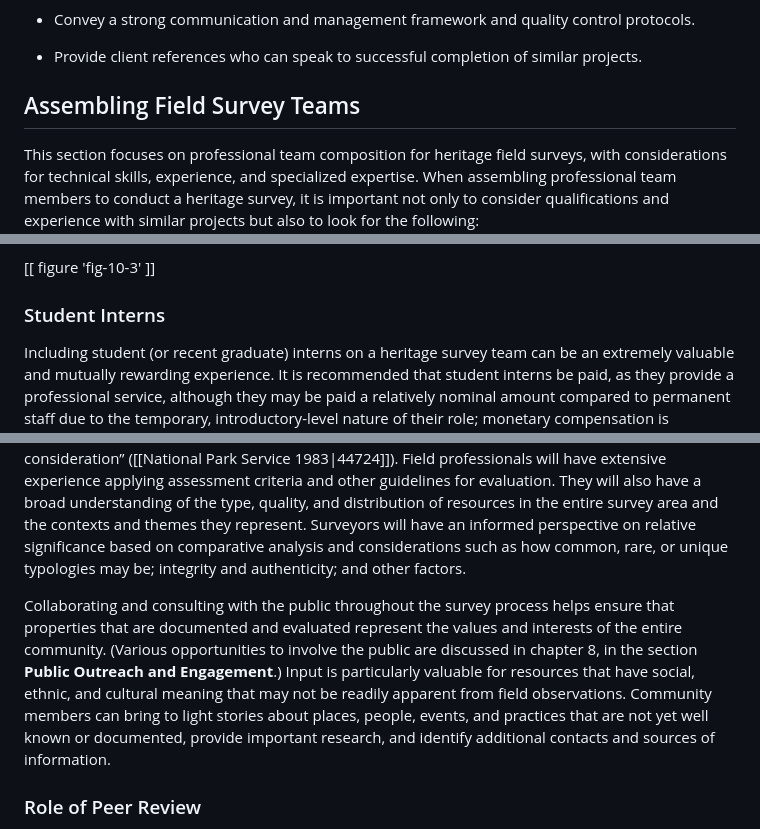
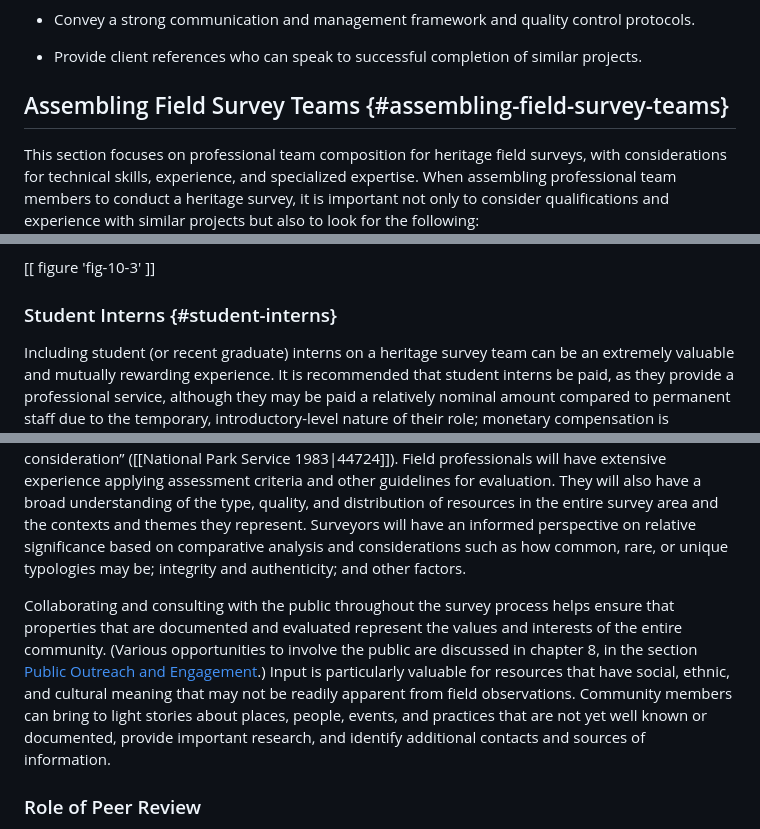
Before and after one commit to thegetty/inventories-and-surveys, a Markdown page: content/part-2/chapter-10.md, 3 parts joined by grey strips. Drawn GitHub-style.

```diff
--- a/content/part-2/chapter-10.md
+++ b/content/part-2/chapter-10.md
@@ -91,7 +91,7 @@ Often, a managing agency or organization will select consultants to conduct heri
 
 -   Provide client references who can speak to successful completion of similar projects.
 
-## Assembling Field Survey Teams
+## Assembling Field Survey Teams {#assembling-field-survey-teams}
 
 This section focuses on professional team composition for heritage field surveys, with considerations for technical skills, experience, and specialized expertise. When assembling professional team members to conduct a heritage survey, it is important not only to consider qualifications and experience with similar projects but also to look for the following:
 
@@ -127,7 +127,7 @@ As discussed in earlier chapters, in the case of SurveyLA field, surveys were co
 
 [[ figure 'fig-10-3' ]]
 
-### Student Interns
+### Student Interns {#student-interns}
 
 Including student (or recent graduate) interns on a heritage survey team can be an extremely valuable and mutually rewarding experience. It is recommended that student interns be paid, as they provide a professional service, although they may be paid a relatively nominal amount compared to permanent staff due to the temporary, introductory-level nature of their role; monetary compensation is supplemental to the valuable work experience of participating in a heritage resource survey with an experienced team.[^3]
 
@@ -285,7 +285,7 @@ Because the assessment process is based on the evaluation criteria, and associat
 
 Resource evaluation is a primary responsibility of heritage professionals who have completed the field surveys. In fact, in some cases guidelines require assessments be performed by “persons qualified by education, training, and experienced in applying the relevant criteria in the geographical area under consideration” ([[National Park Service 1983\|44724]]). Field professionals will have extensive experience applying assessment criteria and other guidelines for evaluation. They will also have a broad understanding of the type, quality, and distribution of resources in the entire survey area and the contexts and themes they represent. Surveyors will have an informed perspective on relative significance based on comparative analysis and considerations such as how common, rare, or unique typologies may be; integrity and authenticity; and other factors.
 
-Collaborating and consulting with the public throughout the survey process helps ensure that properties that are documented and evaluated represent the values and interests of the entire community. (Various opportunities to involve the public are discussed in chapter 8, in the section **Public Outreach and Engagement**.) Input is particularly valuable for resources that have social, ethnic, and cultural meaning that may not be readily apparent from field observations. Community members can bring to light stories about places, people, events, and practices that are not yet well known or documented, provide important research, and identify additional contacts and sources of information.
+Collaborating and consulting with the public throughout the survey process helps ensure that properties that are documented and evaluated represent the values and interests of the entire community. (Various opportunities to involve the public are discussed in chapter 8, in the section [Public Outreach and Engagement](/part-2/chapter-8/#public-outreach-and-engagement).) Input is particularly valuable for resources that have social, ethnic, and cultural meaning that may not be readily apparent from field observations. Community members can bring to light stories about places, people, events, and practices that are not yet well known or documented, provide important research, and identify additional contacts and sources of information.
 
 ### Role of Peer Review
 
```
Also changed, not shown: other parts of content/part-2/chapter-10.md (+10 -10 lines).
